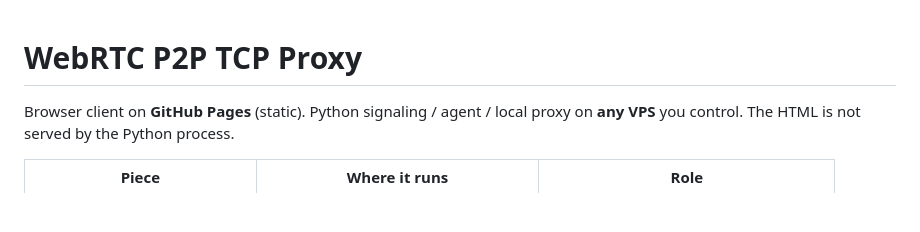
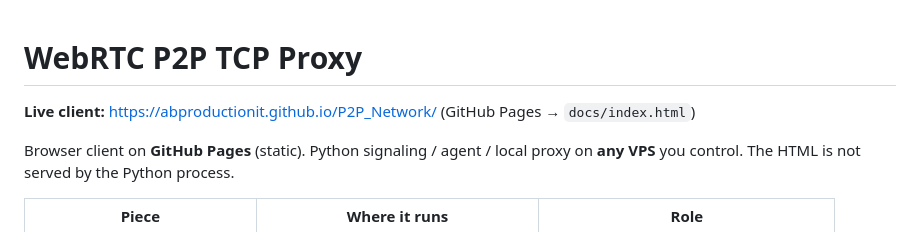
Before and after one commit to ABproductionIT/P2P_Network, a Markdown page: README.md, the part around the change. Drawn GitHub-style; blank space fills up the shorter version.

Commit message:
docs: add Live client link to GitHub Pages
Point README at the public Pages client URL so the About/description
and docs both surface the browser UI.

```diff
--- a/README.md
+++ b/README.md
@@ -1,4 +1,6 @@
 # WebRTC P2P TCP Proxy
+
+**Live client:** [https://abproductionit.github.io/P2P_Network/](https://abproductionit.github.io/P2P_Network/) (GitHub Pages → `docs/index.html`)
 
 Browser client on **GitHub Pages** (static). Python signaling / agent / local proxy on **any VPS** you control. The HTML is not served by the Python process.
 
```
